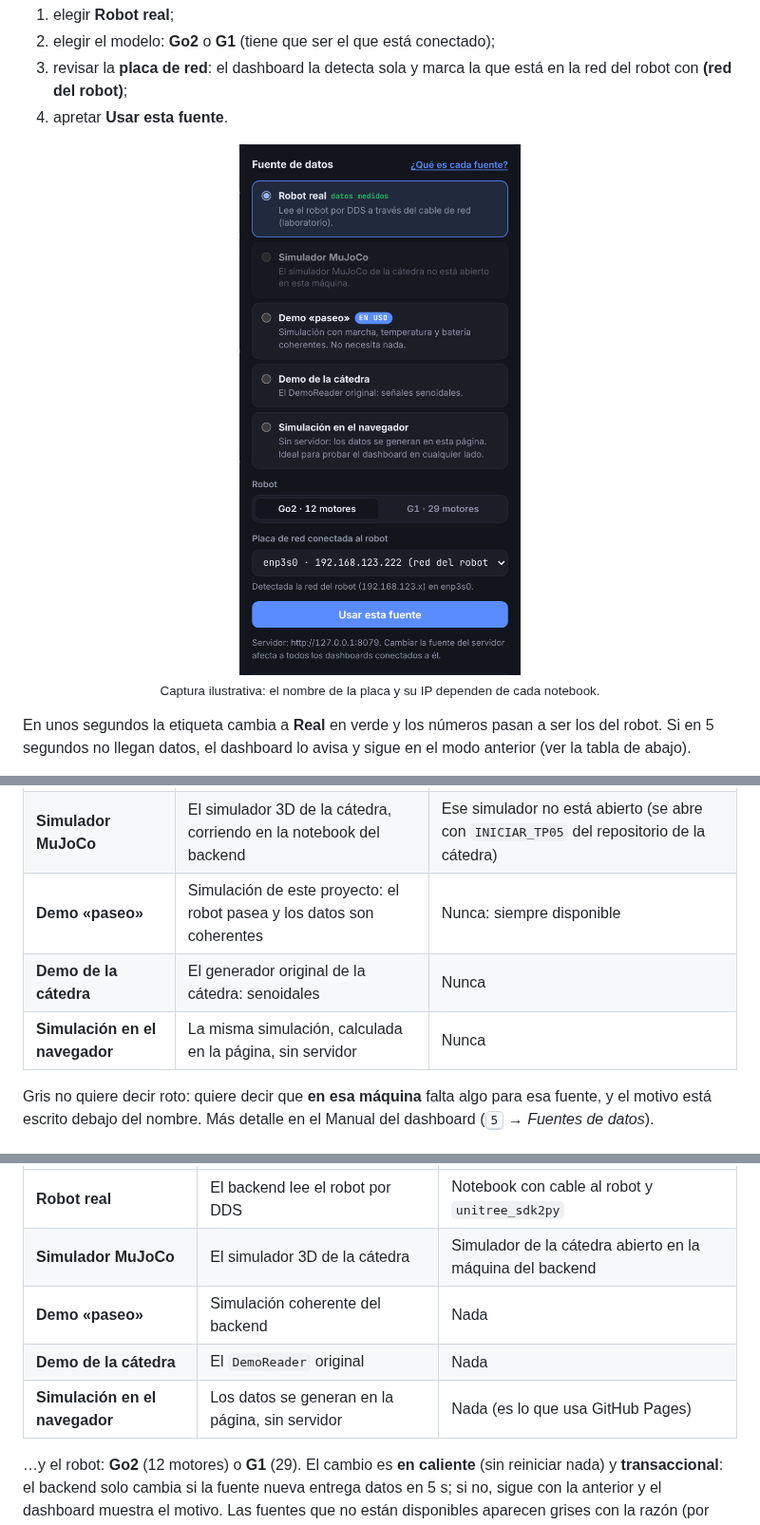
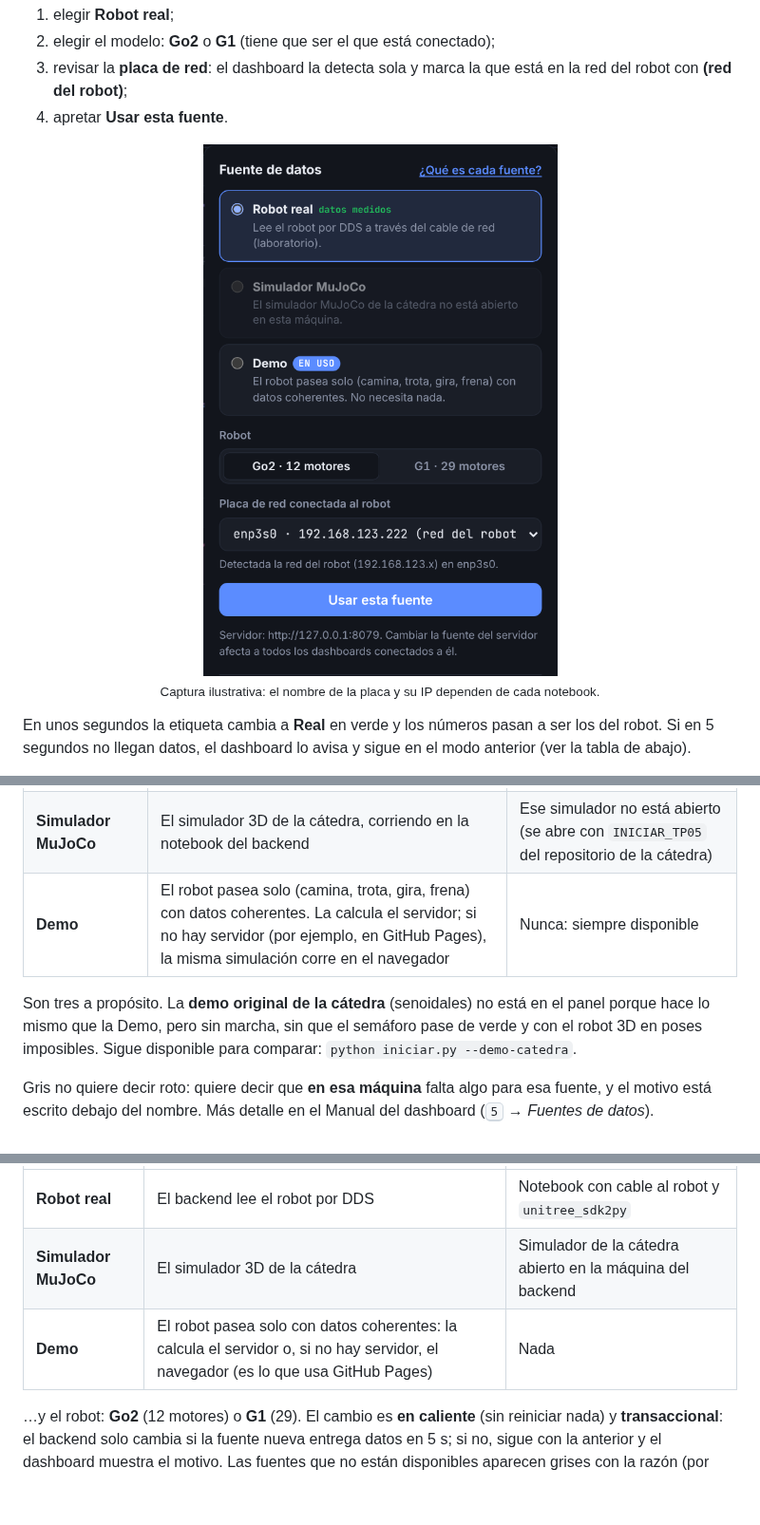
Before and after one commit to carlos-illobre/robot, a Markdown page: README.md, 3 parts joined by grey strips. Shown at 95% size. Drawn GitHub-style; pictures changed too: docs/img/real-paso-2.png; blank space fills up the shorter version.

```diff
--- a/README.md
+++ b/README.md
@@ -144,9 +144,11 @@ aula**, no la del cable del robot (`192.168.123.x`). Detalles y firewall en
 |---|---|---|
 | **Robot real** · *datos medidos* | Lee el robot por el cable de red (DDS) | Falta el SDK de Unitree en la notebook del backend (paso 2) |
 | **Simulador MuJoCo** | El simulador 3D de la cátedra, corriendo en la notebook del backend | Ese simulador no está abierto (se abre con `INICIAR_TP05` del repositorio de la cátedra) |
-| **Demo «paseo»** | Simulación de este proyecto: el robot pasea y los datos son coherentes | Nunca: siempre disponible |
-| **Demo de la cátedra** | El generador original de la cátedra: senoidales | Nunca |
-| **Simulación en el navegador** | La misma simulación, calculada en la página, sin servidor | Nunca |
+| **Demo** | El robot pasea solo (camina, trota, gira, frena) con datos coherentes. La calcula el servidor; si no hay servidor (por ejemplo, en GitHub Pages), la misma simulación corre en el navegador | Nunca: siempre disponible |
+
+Son tres a propósito. La **demo original de la cátedra** (senoidales) no está en el panel porque
+hace lo mismo que la Demo, pero sin marcha, sin que el semáforo pase de verde y con el robot 3D en
+poses imposibles. Sigue disponible para comparar: `python iniciar.py --demo-catedra`.
 
 Gris no quiere decir roto: quiere decir que **en esa máquina** falta algo para esa fuente, y el
 motivo está escrito debajo del nombre. Más detalle en el Manual del dashboard
@@ -506,9 +508,7 @@ datos**: `REAL` en verde (medidos) o `SIMULADO` en violeta. Haciendo clic se abr
 |---|---|---|
 | **Robot real** | El backend lee el robot por DDS | Notebook con cable al robot y `unitree_sdk2py` |
 | **Simulador MuJoCo** | El simulador 3D de la cátedra | Simulador de la cátedra abierto en la máquina del backend |
-| **Demo «paseo»** | Simulación coherente del backend | Nada |
-| **Demo de la cátedra** | El `DemoReader` original | Nada |
-| **Simulación en el navegador** | Los datos se generan en la página, sin servidor | Nada (es lo que usa GitHub Pages) |
+| **Demo** | El robot pasea solo con datos coherentes: la calcula el servidor o, si no hay servidor, el navegador (es lo que usa GitHub Pages) | Nada |
 
 …y el robot: **Go2** (12 motores) o **G1** (29). El cambio es **en caliente** (sin reiniciar nada) y
 **transaccional**: el backend solo cambia si la fuente nueva entrega datos en 5 s; si no, sigue con
```
Also changed, not shown: other parts of README.md (+1 -1 lines), frontend/assets/manual/real-paso-2.png, 4 other files.
